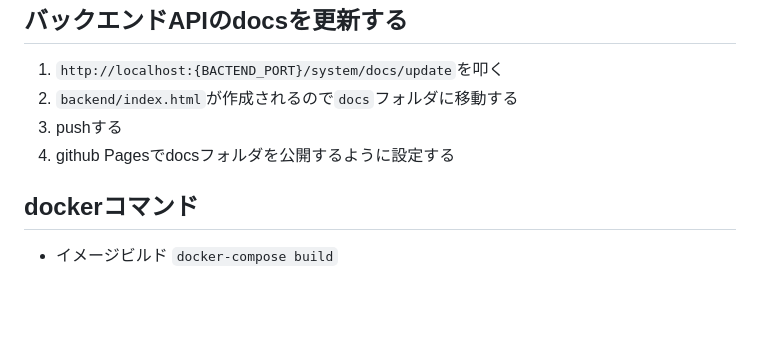
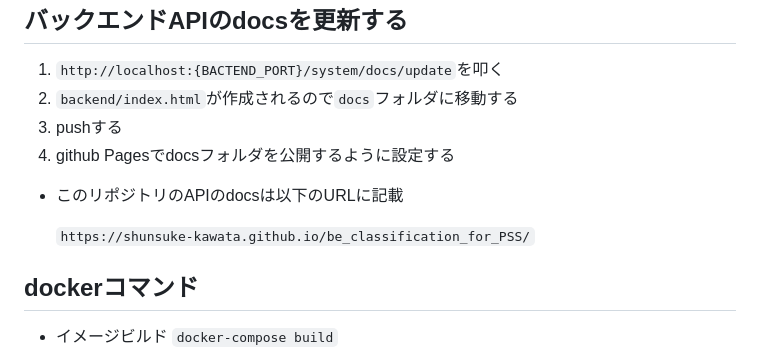
Before and after one commit to shunsuke-kawata/be_classification_for_PSS, a Markdown page: README.md, the part around the change. Drawn GitHub-style; blank space fills up the shorter version.

````diff
--- a/README.md
+++ b/README.md
@@ -77,6 +77,12 @@
 1. pushする
 1. github Pagesでdocsフォルダを公開するように設定する
 
+- このリポジトリのAPIのdocsは以下のURLに記載
+
+    ```https://shunsuke-kawata.github.io/be_classification_for_PSS/```
+
+
+
 ## dockerコマンド
 - イメージビルド ```docker-compose build```
 - キャッシュを使用せずにイメージビルド　```docker-compose build --no-cache```
````
